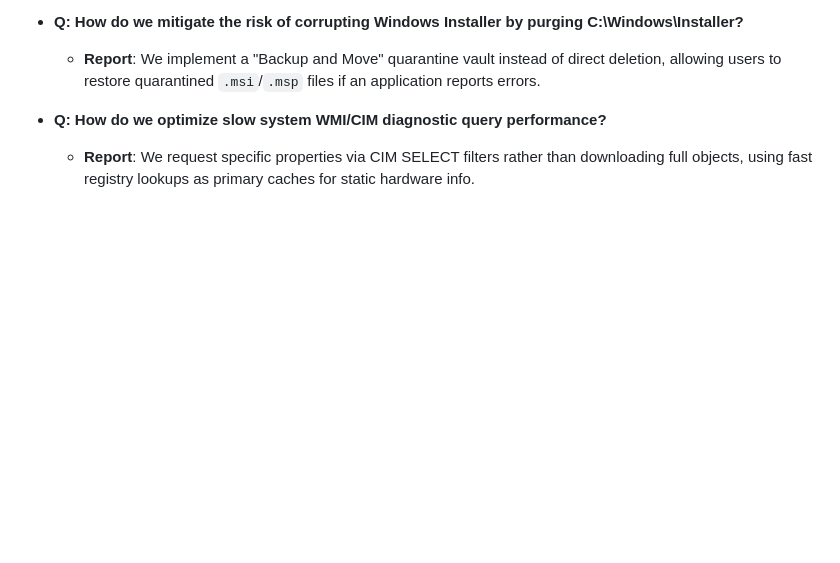
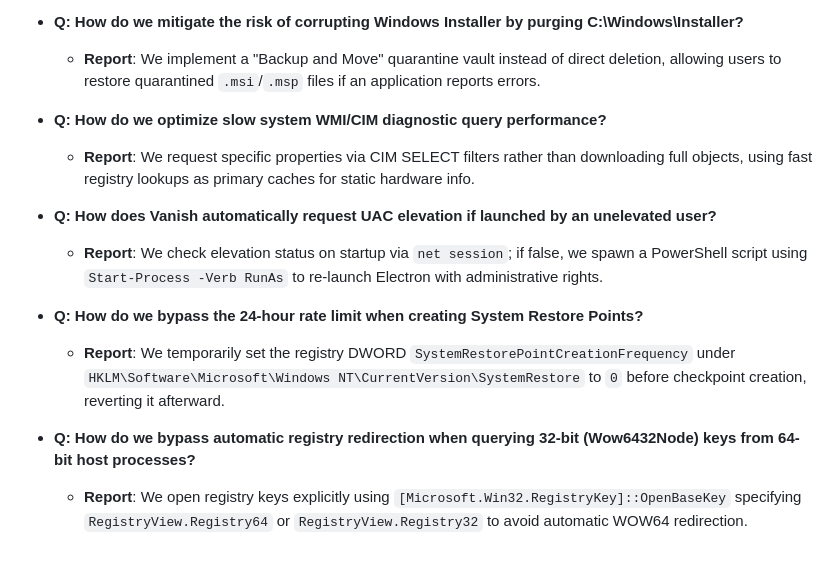
Before and after one commit to QuantumMonkey/Vanish, a Markdown page: research.md, the part around the change. Rendered like a GitHub page; blank space fills up the shorter version.

Commit message:
Add final research doubts regarding UAC elevation, System Restore rate limits, and WOW64 redirection

```diff
--- a/research.md
+++ b/research.md
@@ -134,3 +134,12 @@ This document logs key research findings, design questions, considerations, and
 
 * **Q: How do we optimize slow system WMI/CIM diagnostic query performance?**
   * **Report**: We request specific properties via CIM SELECT filters rather than downloading full objects, using fast registry lookups as primary caches for static hardware info.
+
+* **Q: How does Vanish automatically request UAC elevation if launched by an unelevated user?**
+  * **Report**: We check elevation status on startup via `net session`; if false, we spawn a PowerShell script using `Start-Process -Verb RunAs` to re-launch Electron with administrative rights.
+
+* **Q: How do we bypass the 24-hour rate limit when creating System Restore Points?**
+  * **Report**: We temporarily set the registry DWORD `SystemRestorePointCreationFrequency` under `HKLM\Software\Microsoft\Windows NT\CurrentVersion\SystemRestore` to `0` before checkpoint creation, reverting it afterward.
+
+* **Q: How do we bypass automatic registry redirection when querying 32-bit (Wow6432Node) keys from 64-bit host processes?**
+  * **Report**: We open registry keys explicitly using `[Microsoft.Win32.RegistryKey]::OpenBaseKey` specifying `RegistryView.Registry64` or `RegistryView.Registry32` to avoid automatic WOW64 redirection.
```
